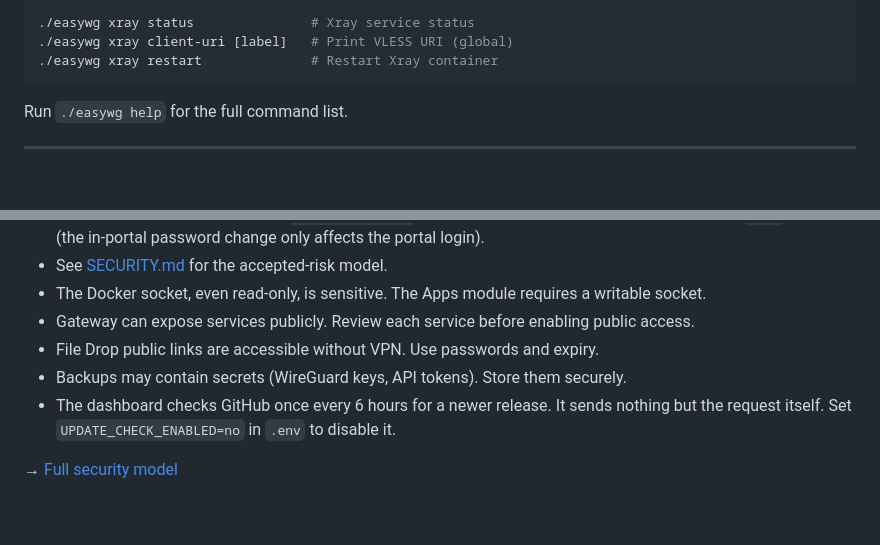
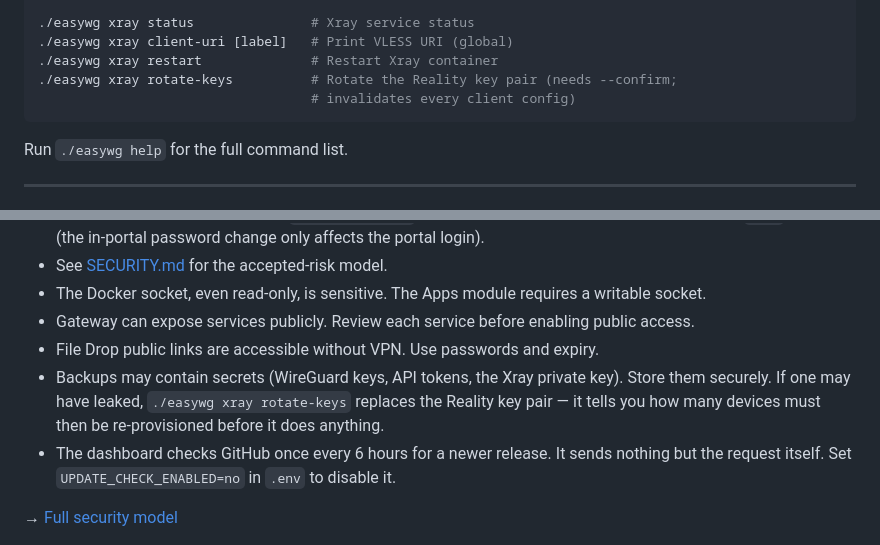
Before and after one commit to r45635/Easy-WG-Combo, a Markdown page: README.md, 2 parts joined by grey strips. Drawn GitHub-style; blank space fills up the shorter version.

Commit message:
docs(readme): mention xray rotate-keys, where someone would look for it
The command shipped in 0.6.0 and the README did not know it existed —
neither in the CLI list nor in the security notes, which are precisely
where someone reads that a backup archive carries the Xray private key.
A rotation command that exists 'just in case' is worthless if the person
who needs it never learns it is there.

````diff
--- a/README.md
+++ b/README.md
@@ -225,6 +225,8 @@ All features are available from the terminal:
 ./easywg xray status               # Xray service status
 ./easywg xray client-uri [label]   # Print VLESS URI (global)
 ./easywg xray restart              # Restart Xray container
+./easywg xray rotate-keys          # Rotate the Reality key pair (needs --confirm;
+                                   # invalidates every client config)
 ```
 
 Run `./easywg help` for the full command list.
@@ -240,7 +242,7 @@ Run `./easywg help` for the full command list.
 - The Docker socket, even read-only, is sensitive. The Apps module requires a writable socket.
 - Gateway can expose services publicly. Review each service before enabling public access.
 - File Drop public links are accessible without VPN. Use passwords and expiry.
-- Backups may contain secrets (WireGuard keys, API tokens). Store them securely.
+- Backups may contain secrets (WireGuard keys, API tokens, the Xray private key). Store them securely. If one may have leaked, `./easywg xray rotate-keys` replaces the Reality key pair — it tells you how many devices must then be re-provisioned before it does anything.
 - The dashboard checks GitHub once every 6 hours for a newer release. It sends nothing but the request itself. Set `UPDATE_CHECK_ENABLED=no` in `.env` to disable it.
 
 → [Full security model](docs/security-model.md)
````
